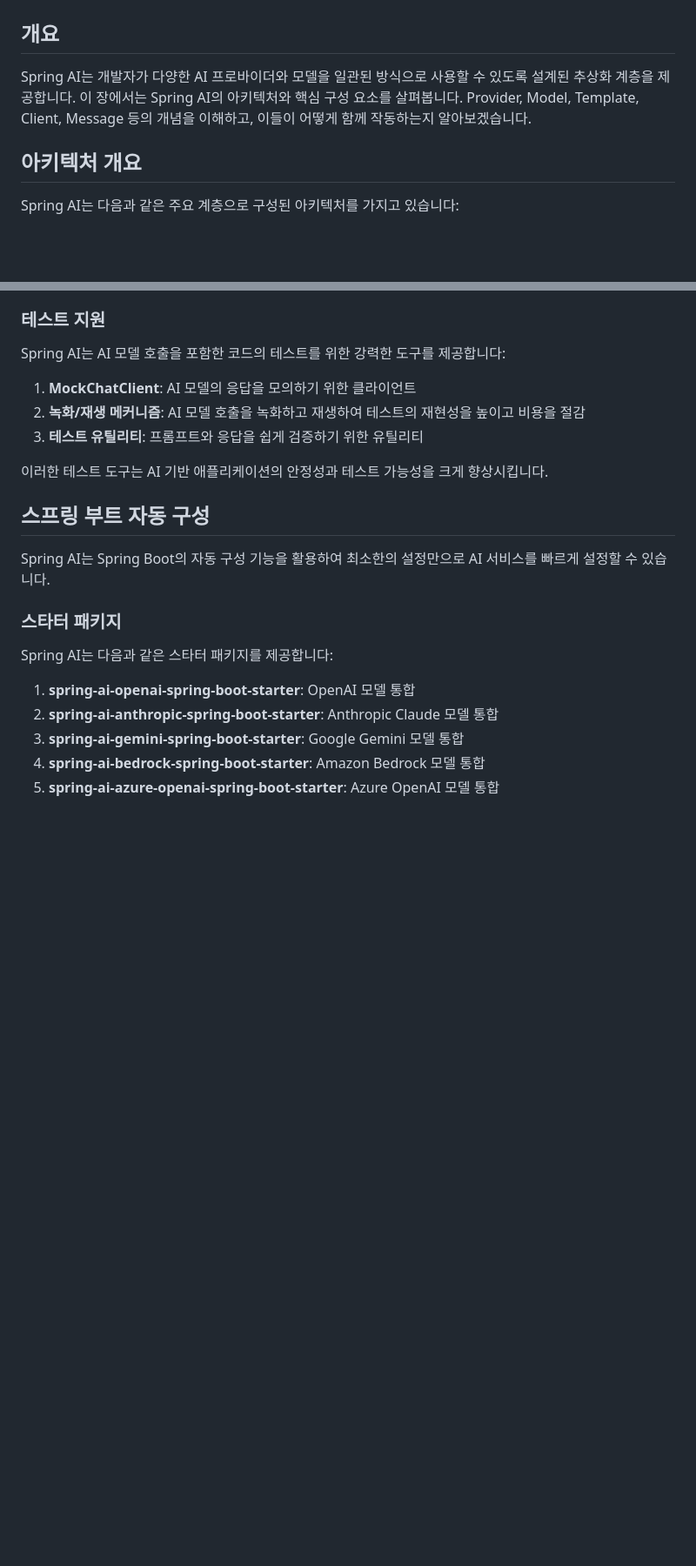
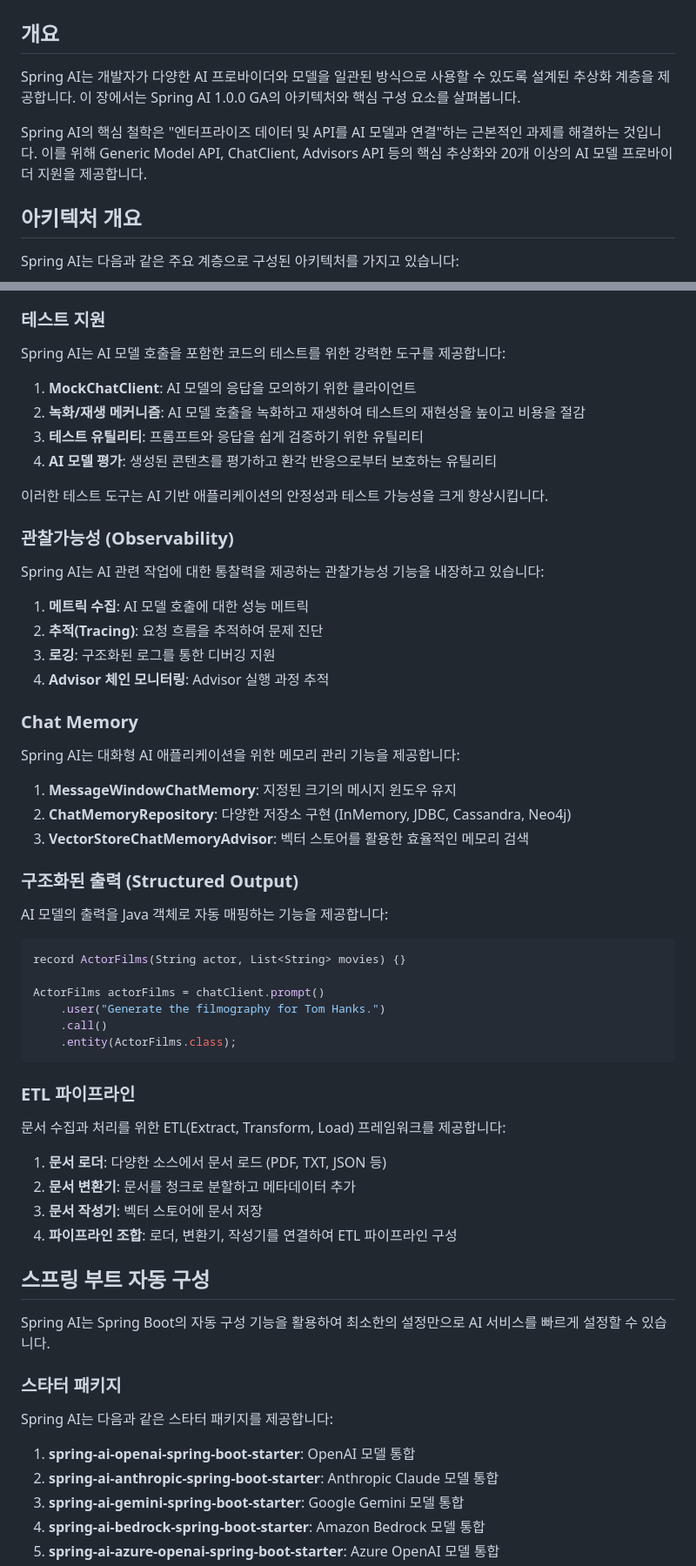
Before and after one commit to revfactory/spring-ai-book, a Markdown page: Part_II_Spring_AI_Fundamentals/04_Spring_AI_Architecture.md, 2 parts joined by grey strips. Shown at 87% size. Drawn GitHub-style; blank space fills up the shorter version.

Commit message:
Update Part II Chapter 04 with Spring AI 1.0.0 GA architecture
- Add Generic Model API as the foundation layer for all AI models
- Update ChatClient API as the core interface supporting 20+ AI models
- Introduce Augmented LLM concept (data retrieval, conversation memory, tool calling)
- Expand provider list to 20+ including cloud, open-source, and specialized providers
- Add detailed Advisors API explanation with various advisor types
- Include multi-model support scenarios and implementation examples
- Add Observability features for metrics, tracing, and logging
- Document Chat Memory management with various repository implementations
- Add Structured Output and ETL pipeline features
- Update Spring Boot starter packages list with all available options
- Reflect ChatOptions merging process and configuration management
- Update all version references to Spring AI 1.0.0 GA

Co-Authored-By: Claude <noreply@anthropic.com>

````diff
--- a/Part_II_Spring_AI_Fundamentals/04_Spring_AI_Architecture.md
+++ b/Part_II_Spring_AI_Fundamentals/04_Spring_AI_Architecture.md
@@ -2,7 +2,9 @@
 
 ## 개요
 
-Spring AI는 개발자가 다양한 AI 프로바이더와 모델을 일관된 방식으로 사용할 수 있도록 설계된 추상화 계층을 제공합니다. 이 장에서는 Spring AI의 아키텍처와 핵심 구성 요소를 살펴봅니다. Provider, Model, Template, Client, Message 등의 개념을 이해하고, 이들이 어떻게 함께 작동하는지 알아보겠습니다.
+Spring AI는 개발자가 다양한 AI 프로바이더와 모델을 일관된 방식으로 사용할 수 있도록 설계된 추상화 계층을 제공합니다. 이 장에서는 Spring AI 1.0.0 GA의 아키텍처와 핵심 구성 요소를 살펴봅니다.
+
+Spring AI의 핵심 철학은 "엔터프라이즈 데이터 및 API를 AI 모델과 연결"하는 근본적인 과제를 해결하는 것입니다. 이를 위해 Generic Model API, ChatClient, Advisors API 등의 핵심 추상화와 20개 이상의 AI 모델 프로바이더 지원을 제공합니다.
 
 ## 아키텍처 개요
 
@@ -159,8 +179,48 @@ Spring AI는 AI 모델 호출을 포함한 코드의 테스트를 위한 강력
 1. **MockChatClient**: AI 모델의 응답을 모의하기 위한 클라이언트
 2. **녹화/재생 메커니즘**: AI 모델 호출을 녹화하고 재생하여 테스트의 재현성을 높이고 비용을 절감
 3. **테스트 유틸리티**: 프롬프트와 응답을 쉽게 검증하기 위한 유틸리티
+4. **AI 모델 평가**: 생성된 콘텐츠를 평가하고 환각 반응으로부터 보호하는 유틸리티
 
 이러한 테스트 도구는 AI 기반 애플리케이션의 안정성과 테스트 가능성을 크게 향상시킵니다.
+
+### 관찰가능성 (Observability)
+
+Spring AI는 AI 관련 작업에 대한 통찰력을 제공하는 관찰가능성 기능을 내장하고 있습니다:
+
+1. **메트릭 수집**: AI 모델 호출에 대한 성능 메트릭
+2. **추적(Tracing)**: 요청 흐름을 추적하여 문제 진단
+3. **로깅**: 구조화된 로그를 통한 디버깅 지원
+4. **Advisor 체인 모니터링**: Advisor 실행 과정 추적
+
+### Chat Memory
+
+Spring AI는 대화형 AI 애플리케이션을 위한 메모리 관리 기능을 제공합니다:
+
+1. **MessageWindowChatMemory**: 지정된 크기의 메시지 윈도우 유지
+2. **ChatMemoryRepository**: 다양한 저장소 구현 (InMemory, JDBC, Cassandra, Neo4j)
+3. **VectorStoreChatMemoryAdvisor**: 벡터 스토어를 활용한 효율적인 메모리 검색
+
+### 구조화된 출력 (Structured Output)
+
+AI 모델의 출력을 Java 객체로 자동 매핑하는 기능을 제공합니다:
+
+```java
+record ActorFilms(String actor, List<String> movies) {}
+
+ActorFilms actorFilms = chatClient.prompt()
+    .user("Generate the filmography for Tom Hanks.")
+    .call()
+    .entity(ActorFilms.class);
+```
+
+### ETL 파이프라인
+
+문서 수집과 처리를 위한 ETL(Extract, Transform, Load) 프레임워크를 제공합니다:
+
+1. **문서 로더**: 다양한 소스에서 문서 로드 (PDF, TXT, JSON 등)
+2. **문서 변환기**: 문서를 청크로 분할하고 메타데이터 추가
+3. **문서 작성기**: 벡터 스토어에 문서 저장
+4. **파이프라인 조합**: 로더, 변환기, 작성기를 연결하여 ETL 파이프라인 구성
 
 ## 스프링 부트 자동 구성
 
````
Also changed, not shown: other parts of Part_II_Spring_AI_Fundamentals/04_Spring_AI_Architecture.md (+18 -0 lines).
